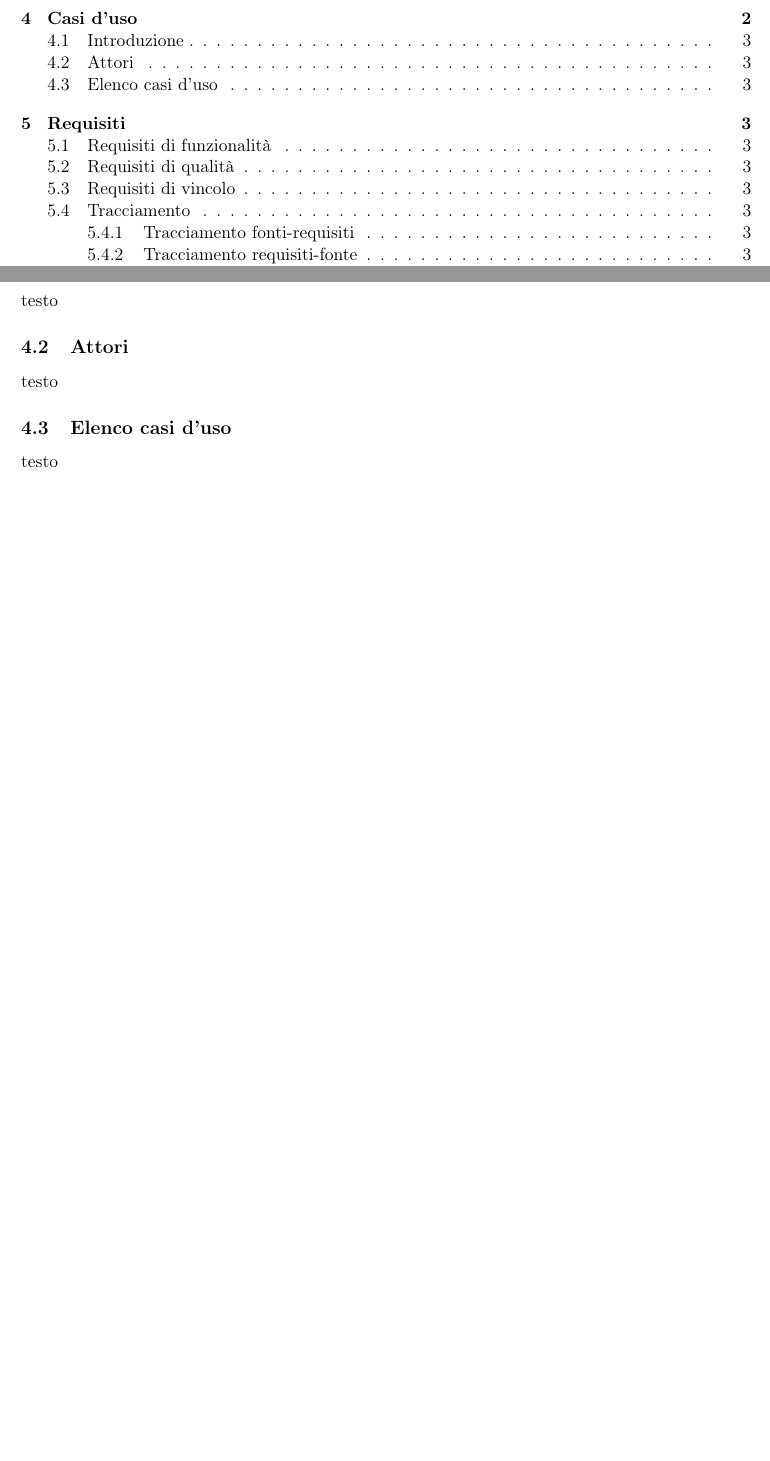
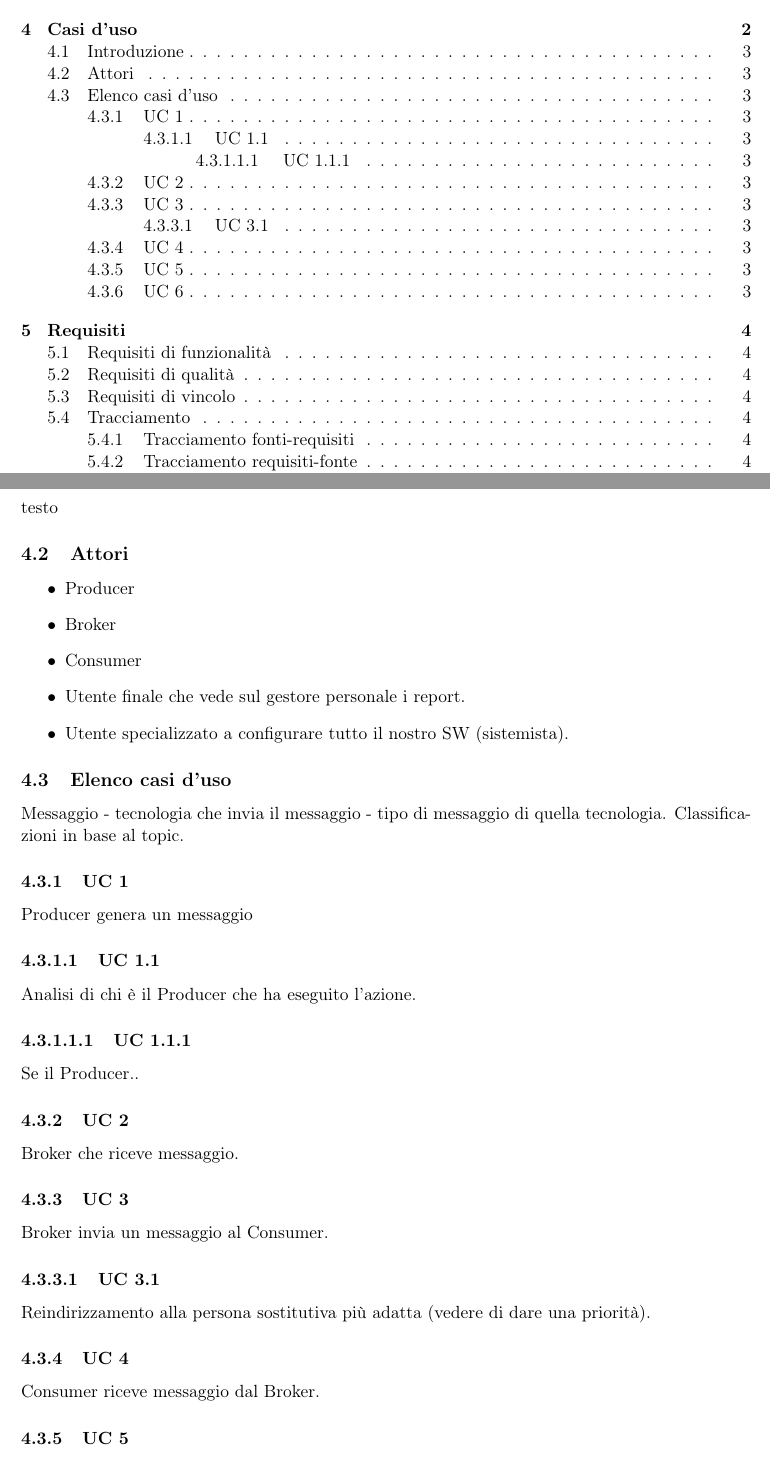
Before and after one commit to Vashy/AlphaSix, a LaTeX document (doc/Analisi dei Requisiti/AnalisiDeiRequisiti.tex, which reads doc/Analisi dei Requisiti/sections/casi_d'uso.tex): two parts of pages 3 and 6 of 6 before the commit and two parts of pages 3 and 6 of 7 after it, joined at a grey line, cut so that both start at the same text, the shorter picture padded with empty space. Compiled offline with pdfLaTeX.

Commit message:
Abbozzati casi d'uso tutti insieme in incontro 17 dicembre, aggiunte norme

```diff
--- a/doc/Analisi dei Requisiti/sections/casi_d'uso.tex
+++ b/doc/Analisi dei Requisiti/sections/casi_d'uso.tex
@@ -5,7 +5,37 @@ testo
 	testo
 
 	\subsection{Attori}
-	testo
+	\begin{itemize}
+		\item Producer
+		\item Broker
+		\item Consumer
+		\item Utente finale che vede sul gestore personale i report.
+		\item Utente specializzato a configurare tutto il nostro SW (sistemista).
+	\end{itemize}
 
 	\subsection{Elenco casi d'uso}
-	testo
+	Messaggio - tecnologia che invia il messaggio - tipo di messaggio di quella tecnologia.
+	Classificazioni in base al topic.
+
+		\subsubsection{UC 1}
+		 Producer genera un messaggio
+
+			\paragraph{UC 1.1}
+			Analisi di chi è il Producer che ha eseguito l'azione.
+
+			\subparagraph{UC 1.1.1}
+			Se il Producer..
+
+		\subsubsection{UC 2}
+		Broker che riceve messaggio.
+
+		\subsubsection{UC 3}
+		Broker invia un messaggio al Consumer.
+
+			\paragraph{UC 3.1}
+			Reindirizzamento alla persona sostitutiva più adatta (vedere di dare una priorità).
+
+		\subsubsection{UC 4}
+		Consumer riceve messaggio dal Broker.
+
+		\subsubsection{UC 5}
```
Also changed, not shown: doc/Norme di Progetto/sections/processi_di_supporto.tex (+6 -0 lines), doc/Norme di Progetto/sections/processi_organizzativi.tex (+2 -2 lines), doc/Norme di Progetto/sections/processi_primari.tex (+4 -1 lines), doc/Analisi dei Requisiti/sections/casi_d'uso.tex (6 more changed lines).
